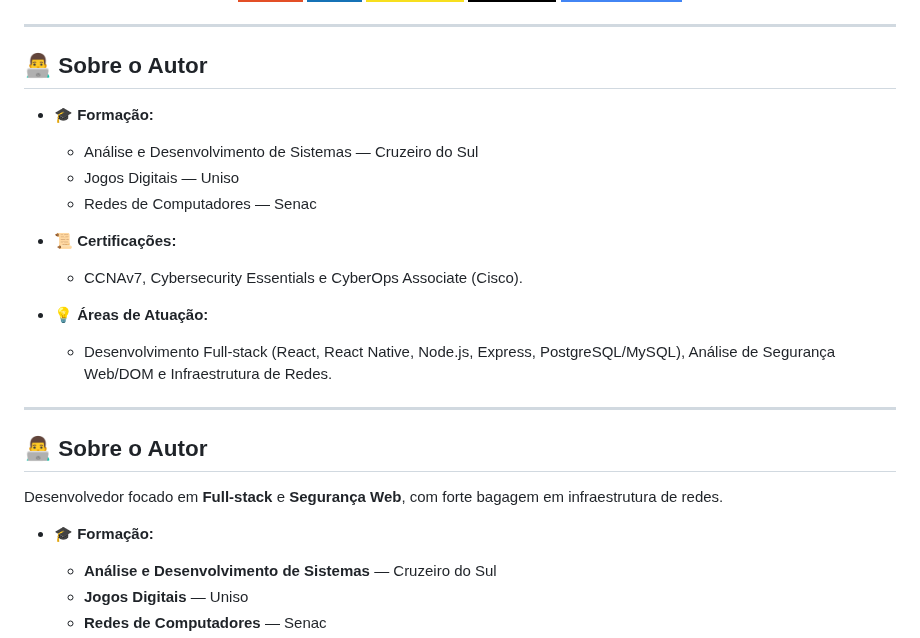
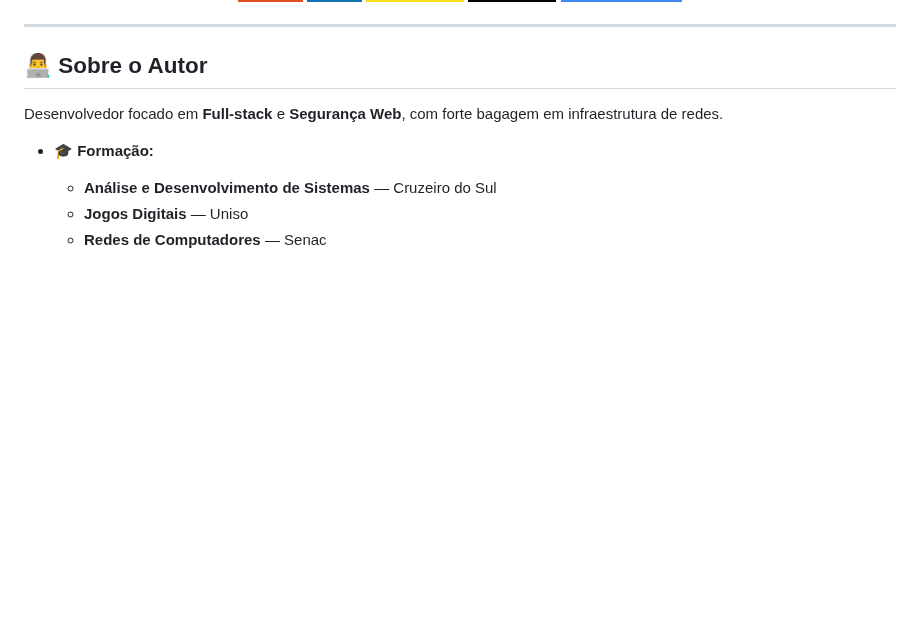
Before and after one commit to RobsonMT2018/my_portifolio, a Markdown page: README.md, the part around the change. GitHub-like rendering; badges without logos; blank space fills up the shorter version.

Commit message:
Atualizar o README.md

```diff
--- a/README.md
+++ b/README.md
@@ -52,20 +52,6 @@ ___
 
 ## 👨‍💻 Sobre o Autor
 
-- 🎓 **Formação:**
-   - Análise e Desenvolvimento de Sistemas — Cruzeiro do Sul
-   - Jogos Digitais — Uniso
-   - Redes de Computadores — Senac
-
-- 📜 **Certificações:**
-   - CCNAv7, Cybersecurity Essentials e CyberOps Associate (Cisco).
-
-- 💡 **Áreas de Atuação:**
-   - Desenvolvimento Full-stack (React, React Native, Node.js, Express, PostgreSQL/MySQL), Análise de Segurança Web/DOM e Infraestrutura de Redes.
-
----
-## 👨‍💻 Sobre o Autor
-
 Desenvolvedor focado em **Full-stack** e **Segurança Web**, com forte bagagem em infraestrutura de redes.
 
 * 🎓 **Formação:**
```
